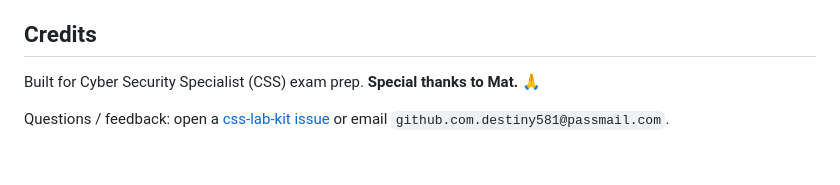
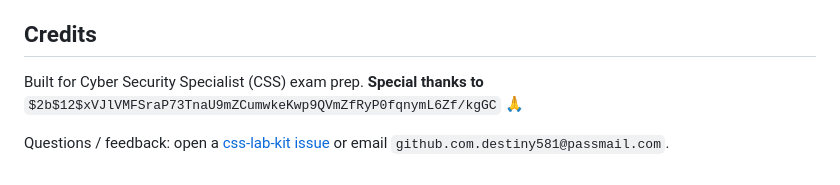
Before and after one commit to wolinskis/css-lab-kit, a Markdown page: README.md, the part around the change. Rendered like a GitHub page.

Commit message:
README credits: replace the name with its bcrypt hash (public mirror)

```diff
--- a/README.md
+++ b/README.md
@@ -152,6 +152,6 @@ MIT with an **educational / authorized-use clause** — see [LICENSE](LICENSE).
 vulnerable by design; use it only for lawful, authorized, isolated training.
 
 ## Credits
-Built for Cyber Security Specialist (CSS) exam prep. **Special thanks to Mat.** 🙏
+Built for Cyber Security Specialist (CSS) exam prep. **Special thanks to** `$2b$12$xVJlVMFSraP73TnaU9mZCumwkeKwp9QVmZfRyP0fqnymL6Zf/kgGC` 🙏
 
 Questions / feedback: open a [css-lab-kit issue](https://github.com/wolinskis/css-lab-kit/issues) or email `github.com.destiny581@passmail.com`.
```
